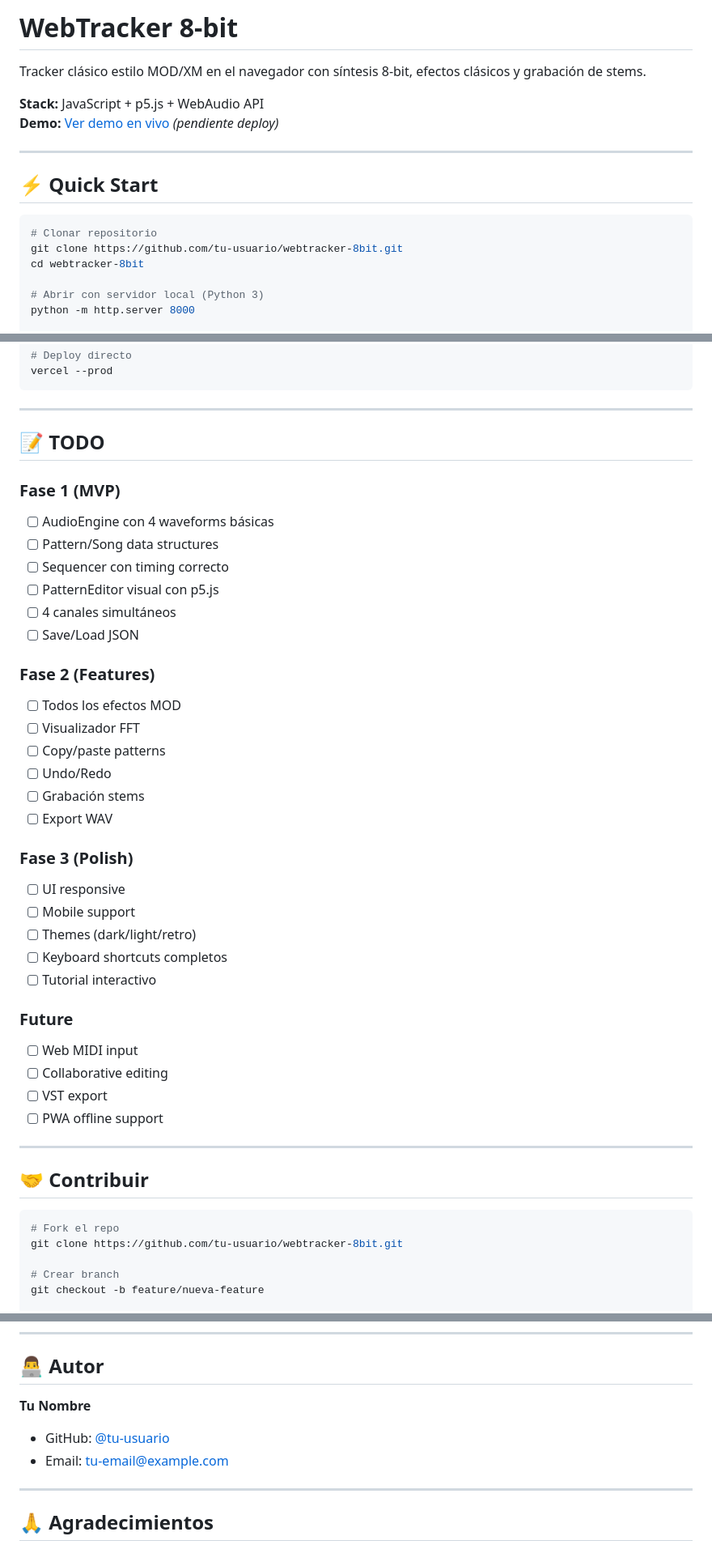
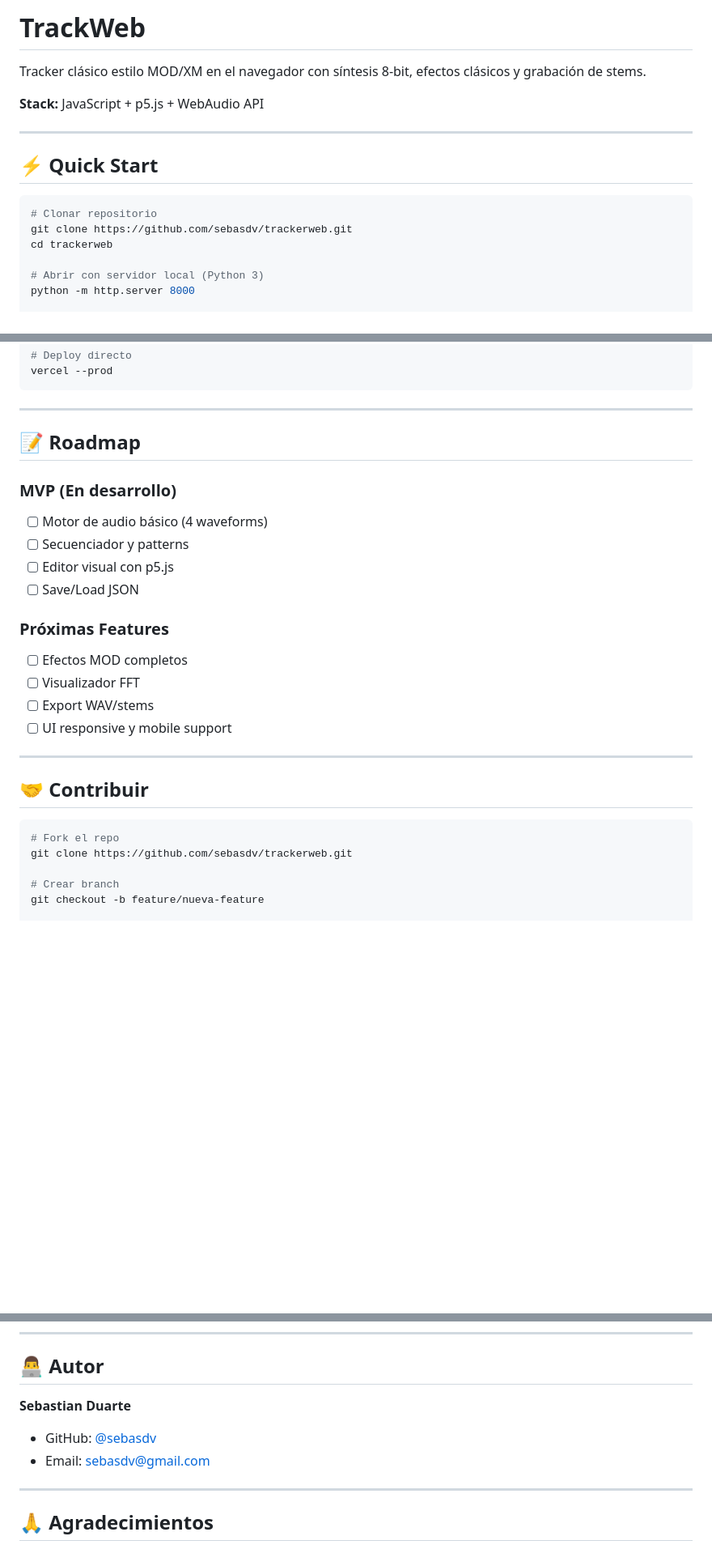
Before and after one commit to sebasdv/trackerweb, a Markdown page: README.md, 3 parts joined by grey strips. Shown at 81% size. GitHub-like rendering; blank space fills up the shorter version.

````diff
--- a/README.md
+++ b/README.md
@@ -1,9 +1,8 @@
-# WebTracker 8-bit
+# TrackWeb
 
 Tracker clásico estilo MOD/XM en el navegador con síntesis 8-bit, efectos clásicos y grabación de stems.
 
 **Stack:** JavaScript + p5.js + WebAudio API
-**Demo:** [Ver demo en vivo](#) _(pendiente deploy)_
 
 ---
 
@@ -11,8 +10,8 @@ Tracker clásico estilo MOD/XM en el navegador con síntesis 8-bit, efectos clá
 
 ```bash
 # Clonar repositorio
-git clone https://github.com/tu-usuario/webtracker-8bit.git
-cd webtracker-8bit
+git clone https://github.com/sebasdv/trackerweb.git
+cd trackerweb
 
 # Abrir con servidor local (Python 3)
 python -m http.server 8000
@@ -659,36 +554,19 @@ vercel --prod
 
 ---
 
-## 📝 TODO
+## 📝 Roadmap
 
-### Fase 1 (MVP)
-- [ ] AudioEngine con 4 waveforms básicas
-- [ ] Pattern/Song data structures
-- [ ] Sequencer con timing correcto
-- [ ] PatternEditor visual con p5.js
-- [ ] 4 canales simultáneos
+### MVP (En desarrollo)
+- [ ] Motor de audio básico (4 waveforms)
+- [ ] Secuenciador y patterns
+- [ ] Editor visual con p5.js
 - [ ] Save/Load JSON
 
-### Fase 2 (Features)
-- [ ] Todos los efectos MOD
+### Próximas Features
+- [ ] Efectos MOD completos
 - [ ] Visualizador FFT
-- [ ] Copy/paste patterns
-- [ ] Undo/Redo
-- [ ] Grabación stems
-- [ ] Export WAV
-
-### Fase 3 (Polish)
-- [ ] UI responsive
-- [ ] Mobile support
-- [ ] Themes (dark/light/retro)
-- [ ] Keyboard shortcuts completos
-- [ ] Tutorial interactivo
-
-### Future
-- [ ] Web MIDI input
-- [ ] Collaborative editing
-- [ ] VST export
-- [ ] PWA offline support
+- [ ] Export WAV/stems
+- [ ] UI responsive y mobile support
 
 ---
 
@@ -696,7 +574,7 @@ vercel --prod
 
 ```bash
 # Fork el repo
-git clone https://github.com/tu-usuario/webtracker-8bit.git
+git clone https://github.com/sebasdv/trackerweb.git
 
 # Crear branch
 git checkout -b feature/nueva-feature
@@ -726,9 +604,9 @@ MIT License - ver [LICENSE](LICENSE)
 
 ## 👨‍💻 Autor
 
-**Tu Nombre**
-- GitHub: [@tu-usuario](https://github.com/tu-usuario)
-- Email: tu-email@example.com
+**Sebastian Duarte**
+- GitHub: [@sebasdv](https://github.com/sebasdv)
+- Email: sebasdv@gmail.com
 
 ---
 
````
Also changed, not shown: other parts of README.md (+4 -108 lines), docs/DEVELOPMENT.md (added, +122 -0 lines).
